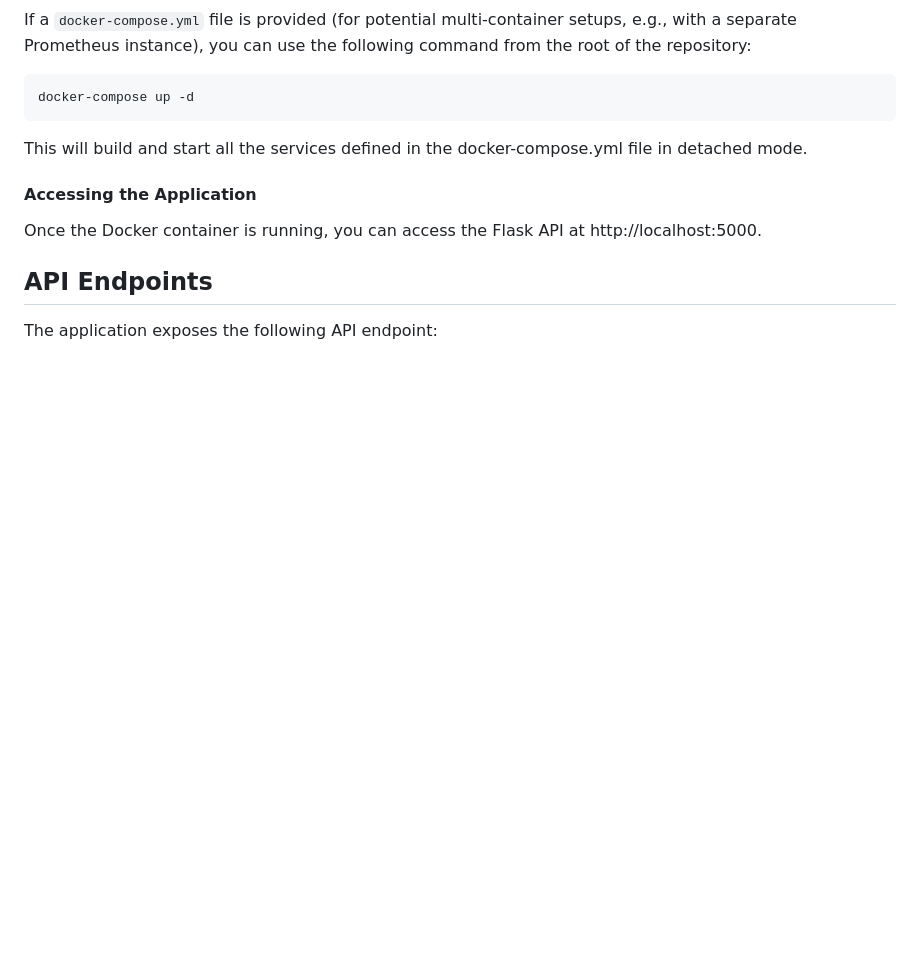
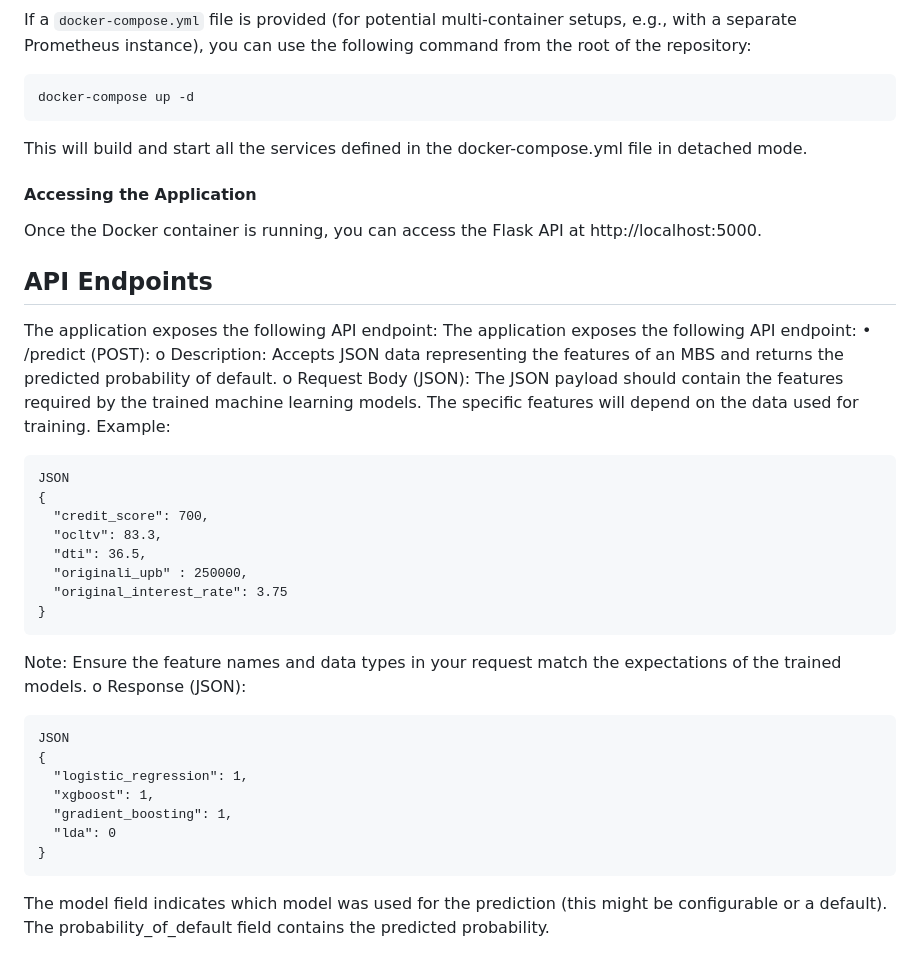
Before and after one commit to pranakasturi/mortgage-backed-securities, a Markdown page: README.md, the part around the change. Drawn GitHub-style; blank space fills up the shorter version.

````diff
--- a/README.md
+++ b/README.md
@@ -99,3 +99,30 @@ Once the Docker container is running, you can access the Flask API at http://loc
 
 ## API Endpoints
 The application exposes the following API endpoint:
+The application exposes the following API endpoint:
+•	/predict (POST):
+o	Description: Accepts JSON data representing the features of an MBS and returns the predicted probability of default.
+o	Request Body (JSON): The JSON payload should contain the features required by the trained machine learning models. The specific features will depend on the data used for training. Example:
+
+```
+JSON
+{
+  "credit_score": 700,
+  "ocltv": 83.3,
+  "dti": 36.5,
+  "originali_upb" : 250000,
+  "original_interest_rate": 3.75
+}
+```
+Note: Ensure the feature names and data types in your request match the expectations of the trained models.
+o	Response (JSON):
+```
+JSON
+{
+  "logistic_regression": 1,
+  "xgboost": 1,
+  "gradient_boosting": 1,
+  "lda": 0
+}
+```
+The model field indicates which model was used for the prediction (this might be configurable or a default). The probability_of_default field contains the predicted probability.
````
